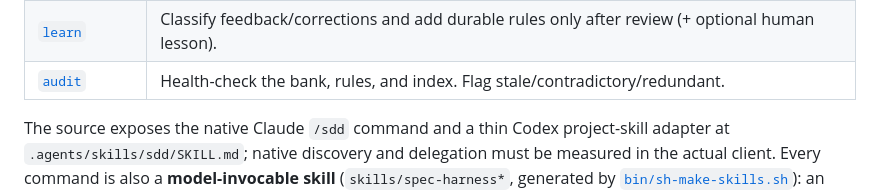
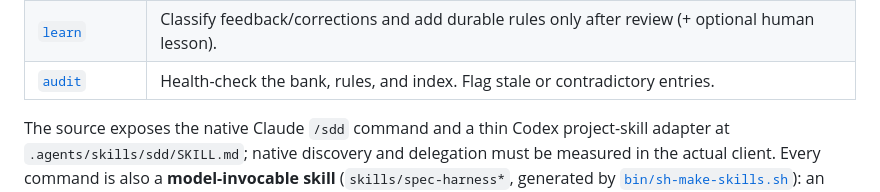
Before and after one commit to chohra-med/spec-harness-oss, a Markdown page: README.md, the part around the change. Drawn GitHub-style.

Commit message:
docs(readme): audit row no longer claims a redundancy check
Co-Authored-By: Claude Opus 5.5 <noreply@anthropic.com>

```diff
--- a/README.md
+++ b/README.md
@@ -144,7 +144,7 @@ matching, and the result of a first real-ticket run remain unverified for this r
 | [`ship`](./commands/ship.md) | Records delivery evidence and applies explicit merger authority. Green gates do not authorize a commit, push, merge, deploy or release. |
 | [`teach`](./commands/teach.md) | Explain a system to a human as one self-contained interactive page: the idea, the flow, the structure, how to use it, evidence and limits. Never edits application source. |
 | [`learn`](./commands/learn.md) | Classify feedback/corrections and add durable rules only after review (+ optional human lesson). |
-| [`audit`](./commands/audit.md) | Health-check the bank, rules, and index. Flag stale/contradictory/redundant. |
+| [`audit`](./commands/audit.md) | Health-check the bank, rules, and index. Flag stale or contradictory entries. |
 
 The source exposes the native Claude `/sdd` command and a thin Codex project-skill adapter at
 `.agents/skills/sdd/SKILL.md`; native discovery and delegation must be measured in the actual client.
```
